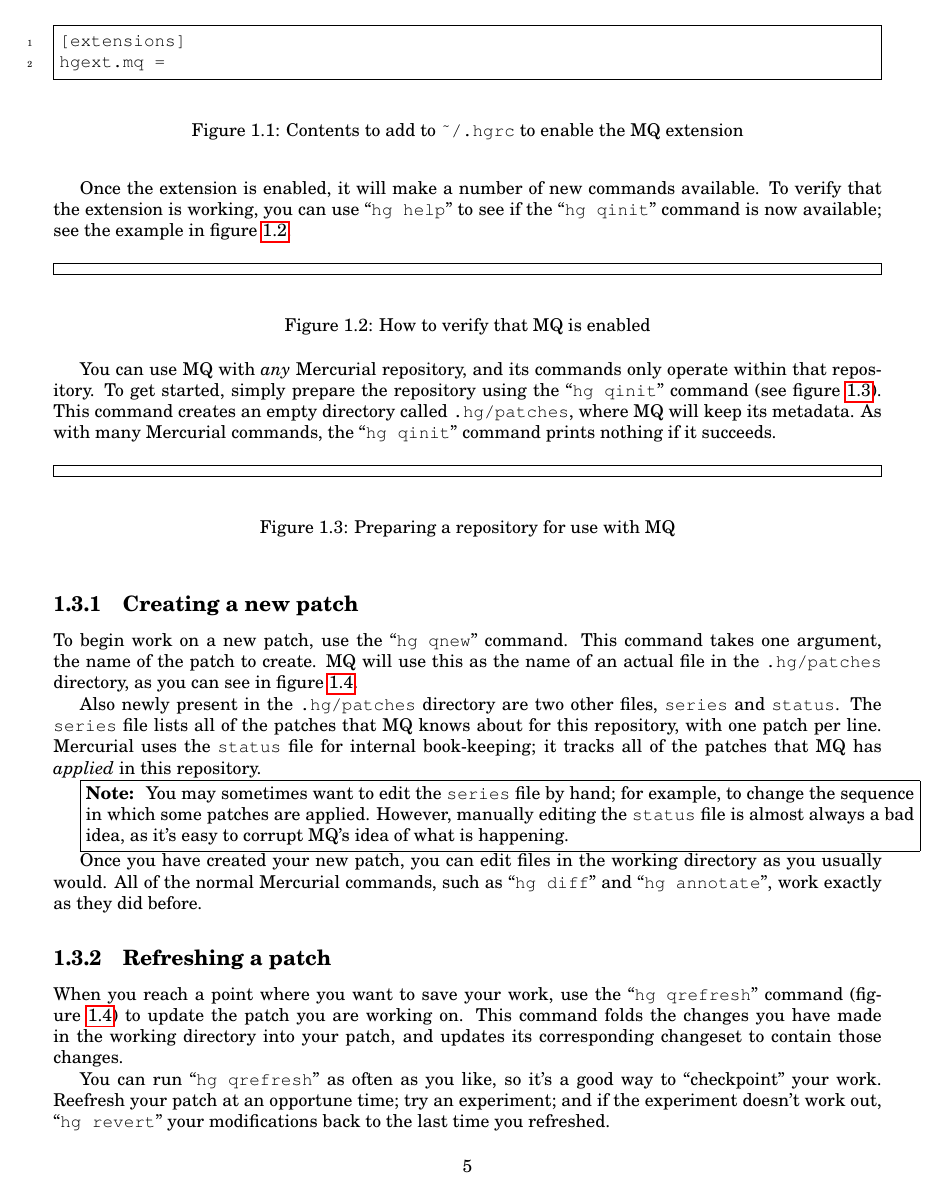
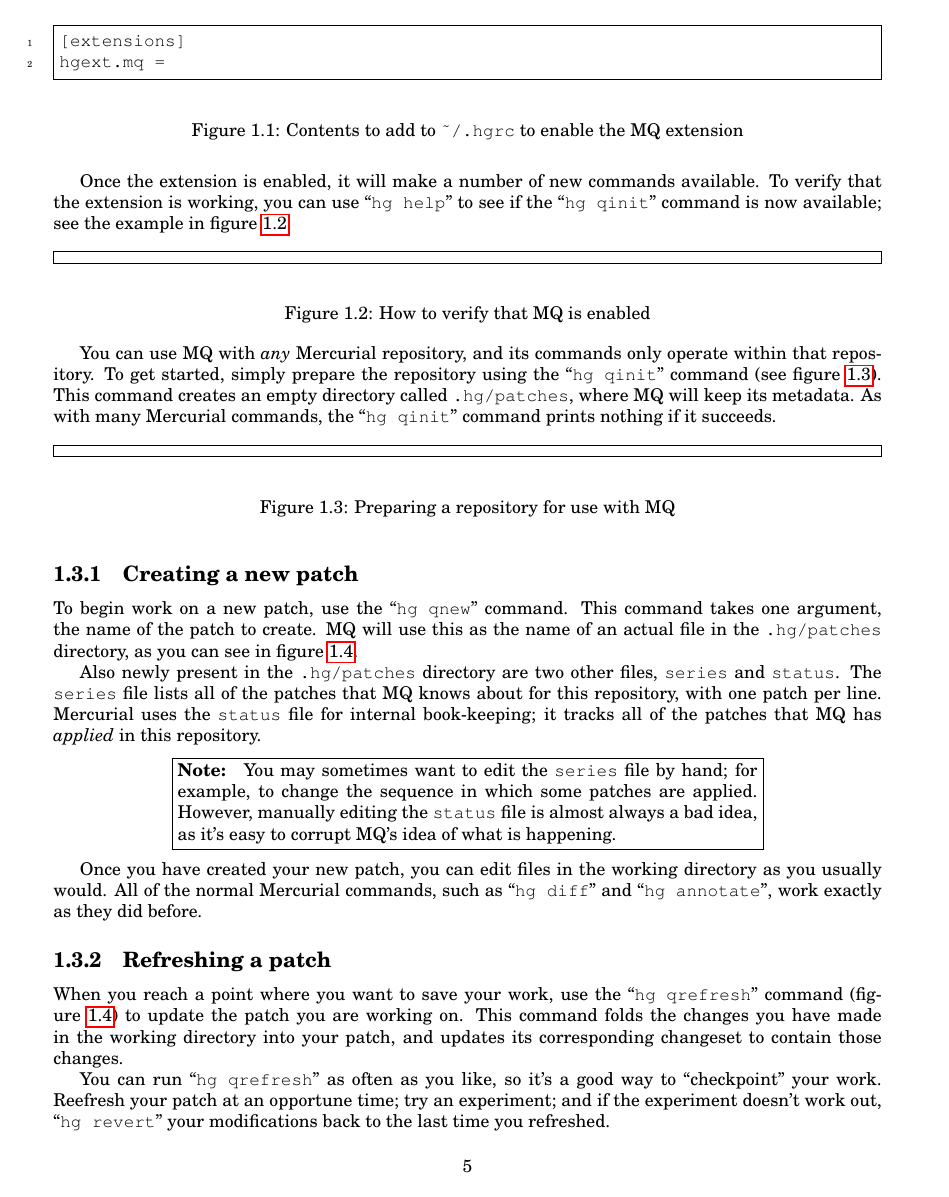
Before and after one commit to paugier/mercurial-book, a LaTeX book (en/00book.tex, which reads en/99defs.tex): page 10 of 15. Compiled offline with pdfLaTeX.

Commit message:
Minor formatting changes.

```diff
--- a/en/99defs.tex
+++ b/en/99defs.tex
@@ -5,7 +5,7 @@
 \newcommand{\hgcmdargs}[2]{``\texttt{hg #1 #2}''}
 
 \newsavebox{\notebox}
-\newenvironment{note}{\begin{lrbox}{\notebox}\begin{minipage}{\textwidth}\textbf{Note:}\space}{\end{minipage}\end{lrbox}\fbox{\usebox{\notebox}}}
+\newenvironment{note}{\begin{lrbox}{\notebox}\begin{minipage}{0.7\textwidth}\textbf{Note:}\space}{\end{minipage}\end{lrbox}\begin{center}\fbox{\usebox{\notebox}}\end{center}}
 
 \DefineVerbatimEnvironment{codesample4}{Verbatim}{frame=single,gobble=4,numbers=left,commandchars=\\\{\}}
 \newcommand{\interaction}[1]{\VerbatimInput[frame=single,numbers=left,commandchars=\\\{\}]{examples/#1.out}}
```
Also changed, not shown: en/00book.tex (+1 -1 lines).
